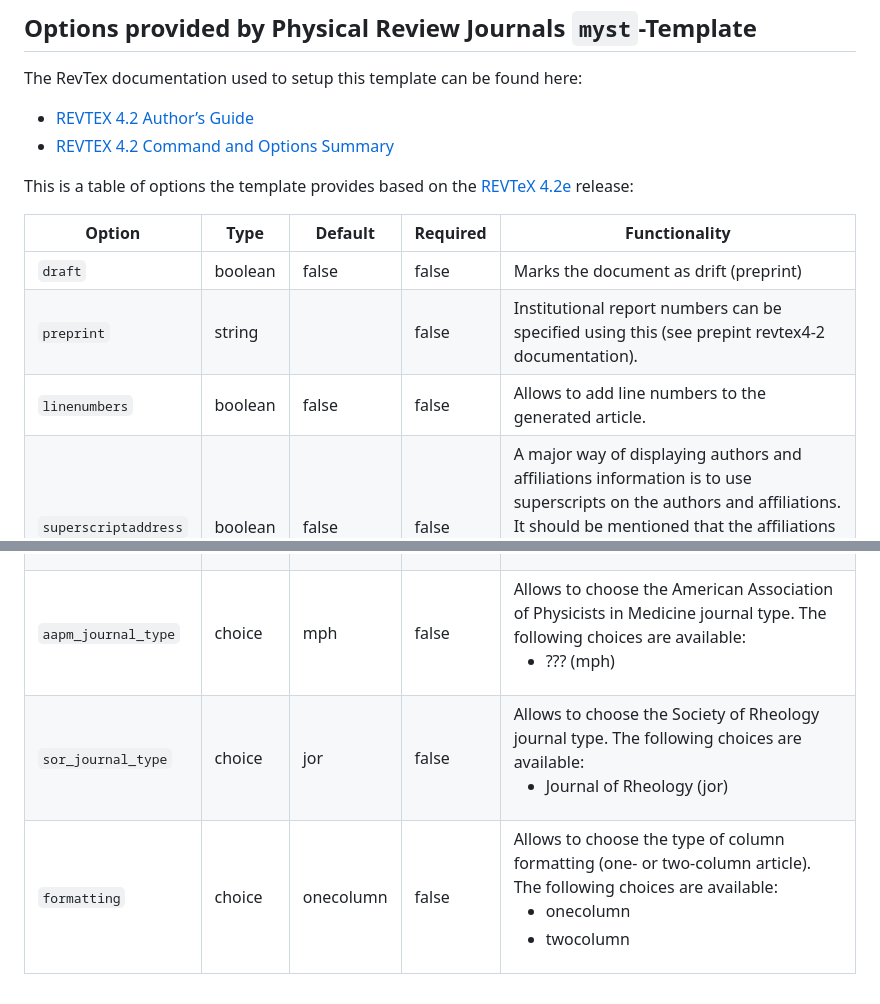
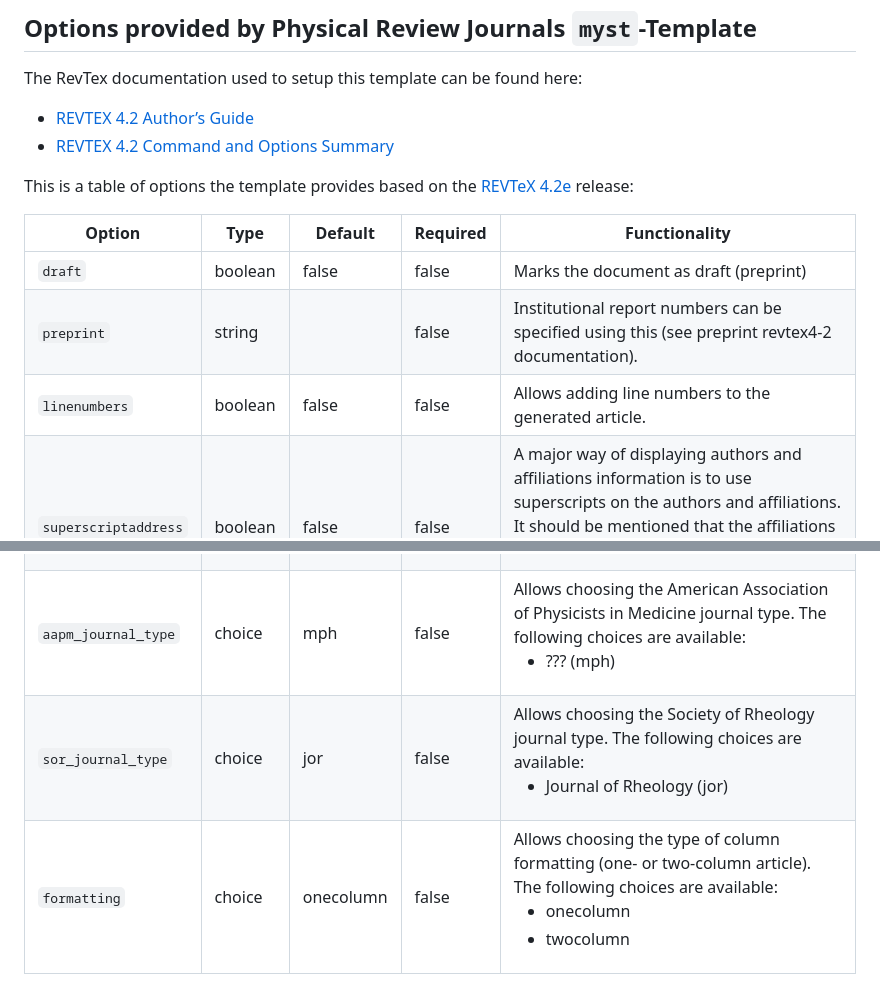
Before and after one commit to myst-templates/physical_review_journals, a Markdown page: README.md, 2 parts joined by grey strips. GitHub-like rendering.

```diff
--- a/README.md
+++ b/README.md
@@ -34,9 +34,9 @@ This is a table of options the template provides based on the [REVTeX 4.2e](http
 
 | Option               | Type    | Default   | Required | Functionality                                                                                                                                                                                                                                                                                                                                                                                                                                                                                                                                                                                                                                                                                                                                      |
 | -------------------- | ------- | --------- | -------- | -------------------------------------------------------------------------------------------------------------------------------------------------------------------------------------------------------------------------------------------------------------------------------------------------------------------------------------------------------------------------------------------------------------------------------------------------------------------------------------------------------------------------------------------------------------------------------------------------------------------------------------------------------------------------------------------------------------------------------------------------- |
-| `draft`              | boolean | false     | false    | Marks the document as drift (preprint)                                                                                                                                                                                                                                                                                                                                                                                                                                                                                                                                                                                                                                                                                                             |
-| `preprint`           | string  |           | false    | Institutional report numbers can be specified using this (see prepint revtex4-2 documentation).                                                                                                                                                                                                                                                                                                                                                                                                                                                                                                                                                                                                                                                    |
-| `linenumbers`        | boolean | false     | false    | Allows to add line numbers to the generated article.                                                                                                                                                                                                                                                                                                                                                                                                                                                                                                                                                                                                                                                                                               |
+| `draft`              | boolean | false     | false    | Marks the document as draft (preprint)                                                                                                                                                                                                                                                                                                                                                                                                                                                                                                                                                                                                                                                                                                             |
+| `preprint`           | string  |           | false    | Institutional report numbers can be specified using this (see preprint revtex4-2 documentation).                                                                                                                                                                                                                                                                                                                                                                                                                                                                                                                                                                                                                                                    |
+| `linenumbers`        | boolean | false     | false    | Allows adding line numbers to the generated article.                                                                                                                                                                                                                                                                                                                                                                                                                                                                                                                                                                                                                                                                                               |
 | `superscriptaddress` | boolean | false     | false    | A major way of displaying authors and affiliations information is to use superscripts on the authors and affiliations. It should be mentioned that the affiliations for the `superscriptaddress` are presented and numbered in the order that they are encountered.                                                                                                                                                                                                                                                                                                                                                                                                                                                                                |
 | `groupedaddress`     | boolean | true      | false    | To group authors with the same affiliation together this option can be chosen. This is the default behavior for most journals.                                                                                                                                                                                                                                                                                                                                                                                                                                                                                                                                                                                                                     |
 | `unsortedaddress`    | boolean | false     | false    | Grouping of authors into specific groups (see `groupedaddress`) is disabled.                                                                                                                                                                                                                                                                                                                                                                                                                                                                                                                                                                                                                                                                       |
@@ -52,4 +52,4 @@ This is a table of options the template provides based on the [REVTeX 4.2e](http
 | `aip_journal_type`   | choice  | apl       | false    | Allows to choose the AIP Journal type. The following choices are available:<ul><li>Applied Physics Letters (apl),</li><li>Biomicrofluids (bmf),<li> Chaos: An Interdisciplinary Journal of Nonlinear Science (cha),<li>Journal of Applied Physics (jap)</li><li>Journal of Chemical Physics (jcp)</li><li>Journal of Mathematical Physics (jmp)</li><li>Journal of Renewable & Sustainable Energy (rse)</li><li>Physics of Fluids (pof)</li><li>Physics of Plasmas (pop)</li><li>Review of Scientific Instruments (rsi)</li><li>APL Materials (apm)</li><li>AIP Advances (adv)</li><li>Structural Dynamics (sd)</li></ul>                                                                                                                          |
-| `aapm_journal_type`  | choice  | mph       | false    | Allows to choose the American Association of Physicists in Medicine journal type. The following choices are available:<ul><li>??? (mph)</li></ul>                                                                                                                                                                                                                                                                                                                                                                                                                                                                                                                                                                                                  |
-| `sor_journal_type`   | choice  | jor       | false    | Allows to choose the Society of Rheology journal type. The following choices are available:<ul><li>Journal of Rheology (jor)</li></ul>                                                                                                                                                                                                                                                                                                                                                                                                                                                                                                                                                                                                             |
-| `formatting`         | choice  | onecolumn | false    | Allows to choose the type of column formatting (one- or two-column article). The following choices are available:<ul><li>onecolumn</li><li>twocolumn</li></ul>                                                                                                                                                                                                                                                                                                                                                                                                                                                                                                                                                                                     |
+| `aapm_journal_type`  | choice  | mph       | false    | Allows choosing the American Association of Physicists in Medicine journal type. The following choices are available:<ul><li>??? (mph)</li></ul>                                                                                                                                                                                                                                                                                                                                                                                                                                                                                                                                                                                                  |
+| `sor_journal_type`   | choice  | jor       | false    | Allows choosing the Society of Rheology journal type. The following choices are available:<ul><li>Journal of Rheology (jor)</li></ul>                                                                                                                                                                                                                                                                                                                                                                                                                                                                                                                                                                                                             |
+| `formatting`         | choice  | onecolumn | false    | Allows choosing the type of column formatting (one- or two-column article). The following choices are available:<ul><li>onecolumn</li><li>twocolumn</li></ul>                                                                                                                                                                                                                                                                                                                                                                                                                                                                                                                                                                                     |
```
Also changed, not shown: other parts of README.md (+4 -4 lines).
